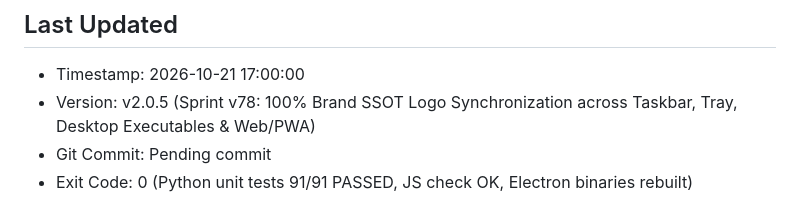
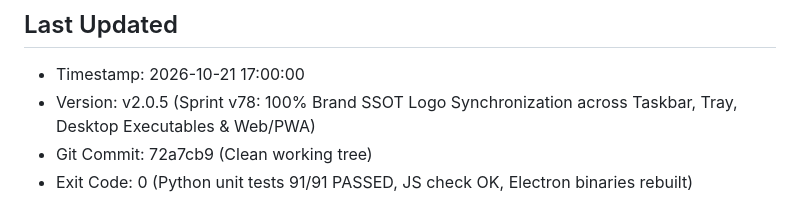
Before and after one commit to Meikova/meikova-harvest, a Markdown page: docs/agent-handoff.md, the part around the change. Drawn GitHub-style.

Commit message:
docs: finalize handoff for Sprint v78 logo sync

```diff
--- a/docs/agent-handoff.md
+++ b/docs/agent-handoff.md
@@ -8,7 +8,7 @@
 ## Last Updated
 - Timestamp: 2026-10-21 17:00:00
 - Version: v2.0.5 (Sprint v78: 100% Brand SSOT Logo Synchronization across Taskbar, Tray, Desktop Executables & Web/PWA)
-- Git Commit: Pending commit
+- Git Commit: 72a7cb9 (Clean working tree)
 - Exit Code: 0 (Python unit tests 91/91 PASSED, JS check OK, Electron binaries rebuilt)
 
 ## Summary of Accomplishments (Sprint v78 - 100% Brand SSOT Logo & Desktop/Tray Packaging)
```
